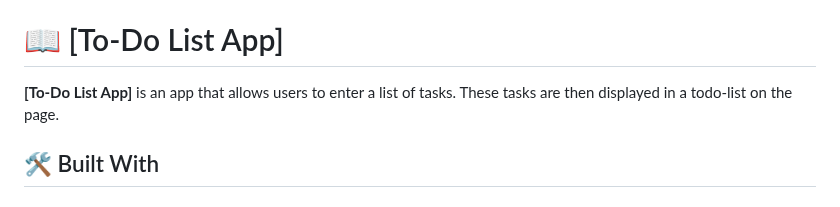
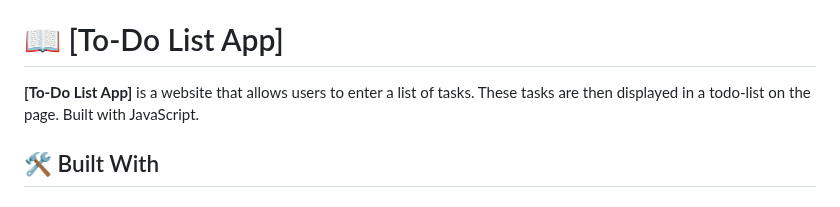
Before and after one commit to Reggeditt/todo-list-App2, a Markdown page: README.md, the part around the change. GitHub-like rendering.

```diff
--- a/README.md
+++ b/README.md
@@ -32,7 +32,7 @@
 
 # 📖 [To-Do List App] <a name="about-project"></a>
 
-**[To-Do List App]** is an app that allows users to enter a list of tasks. These tasks are then displayed in a todo-list on the page.
+**[To-Do List App]** is a website that allows users to enter a list of tasks. These tasks are then displayed in a todo-list on the page. Built with JavaScript.
 
 ## 🛠 Built With <a name="built-with"></a>
 
```
